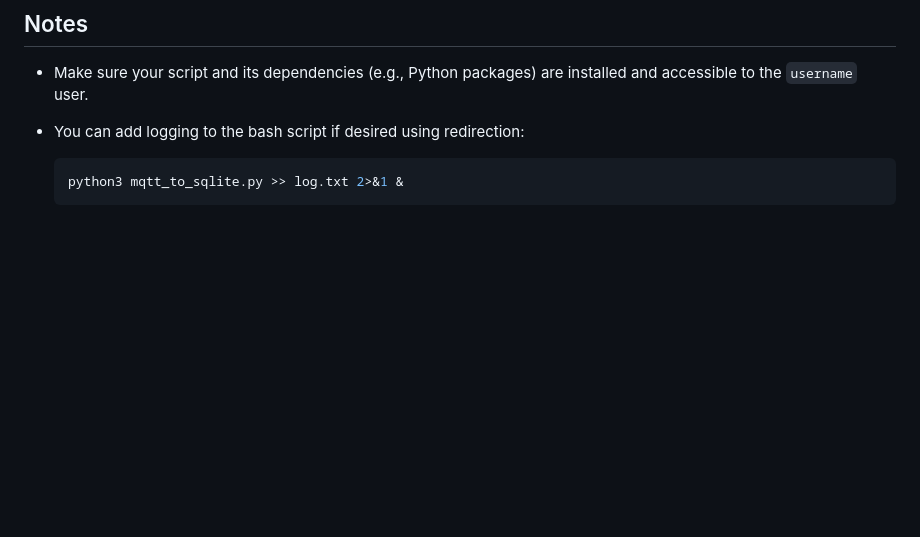
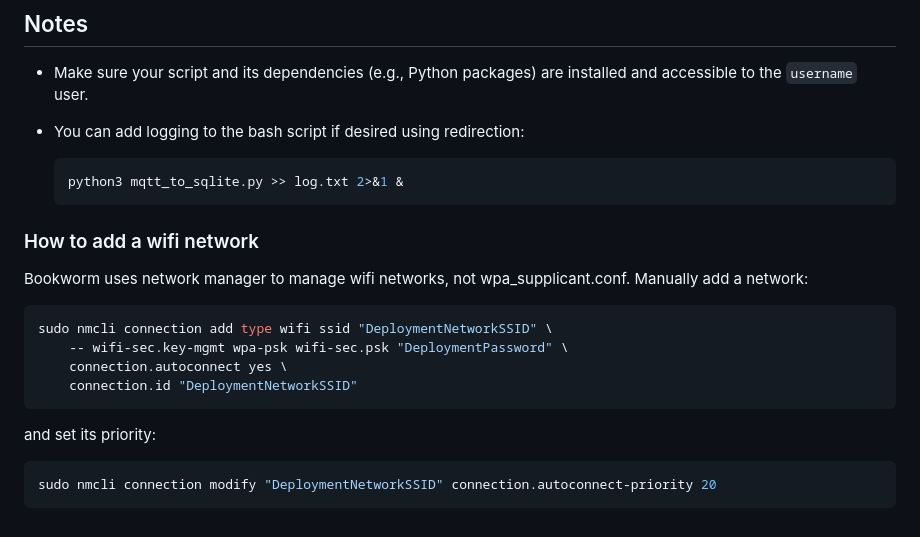
Before and after one commit to Elliot2718/drippy, a Markdown page: src/broker/README.md, the part around the change. Drawn GitHub-style; blank space fills up the shorter version.

Commit message:
Add instructions on how to connect to wifi on the broker

````diff
--- a/src/broker/README.md
+++ b/src/broker/README.md
@@ -217,3 +217,17 @@ Enjoy building your sensor network!
   ```bash
   python3 mqtt_to_sqlite.py >> log.txt 2>&1 &
   ```
+
+### How to add a wifi network
+Bookworm uses network manager to manage wifi networks, not wpa_supplicant.conf. Manually add a network:
+```bash
+sudo nmcli connection add type wifi ssid "DeploymentNetworkSSID" \
+    -- wifi-sec.key-mgmt wpa-psk wifi-sec.psk "DeploymentPassword" \
+    connection.autoconnect yes \
+    connection.id "DeploymentNetworkSSID"
+```
+
+and set its priority:
+```bash
+sudo nmcli connection modify "DeploymentNetworkSSID" connection.autoconnect-priority 20
+```
````
